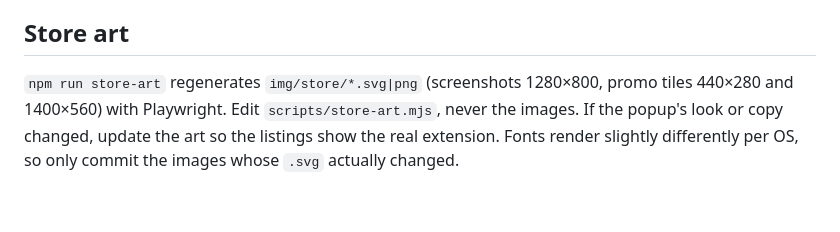
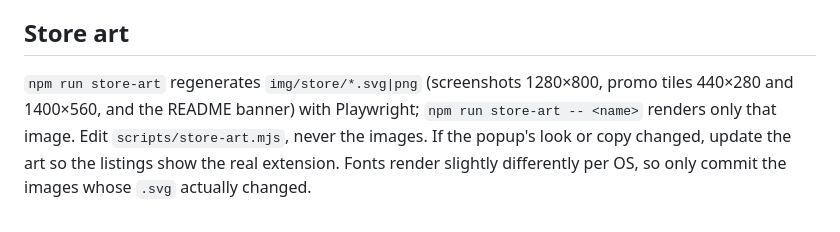
Before and after one commit to Joansitoh/decibel-limiter, a Markdown page: docs/RELEASING.md, the part around the change. Rendered like a GitHub page.

```diff
--- a/docs/RELEASING.md
+++ b/docs/RELEASING.md
@@ -44,7 +44,7 @@ Chromium sources as they are, for debugging a store rejection.
 
 ## Store art
 
-`npm run store-art` regenerates `img/store/*.svg|png` (screenshots 1280×800, promo tiles 440×280 and 1400×560)
-with Playwright. Edit `scripts/store-art.mjs`, never the images. If the popup's look or copy changed, update the art
+`npm run store-art` regenerates `img/store/*.svg|png` (screenshots 1280×800, promo tiles 440×280 and 1400×560,
+and the README banner) with Playwright; `npm run store-art -- <name>` renders only that image. Edit `scripts/store-art.mjs`, never the images. If the popup's look or copy changed, update the art
 so the listings show the real extension. Fonts render slightly differently per OS, so only commit the images whose
 `.svg` actually changed.
```
Also changed, not shown: README.md (+2 -8 lines), img/store/readme-banner-1600x480.png (added), 2 other files.
